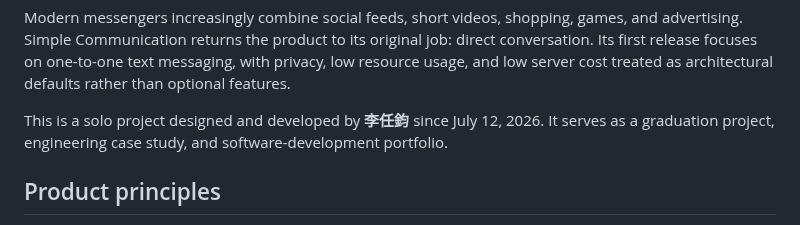
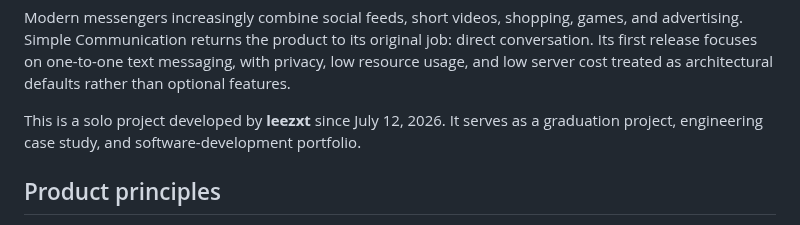
Before and after one commit to leezxt/p2p-chat, a Markdown page: README.en.md, the part around the change. Drawn GitHub-style.

Commit message:
Use project handle in English README

```diff
--- a/README.en.md
+++ b/README.en.md
@@ -24,7 +24,7 @@ job: direct conversation. Its first release focuses on one-to-one text messaging
 with privacy, low resource usage, and low server cost treated as architectural
 defaults rather than optional features.
 
-This is a solo project designed and developed by **李任鈞** since
+This is a solo project developed by **leezxt** since
 July 12, 2026. It serves as a graduation project, engineering case study, and
 software-development portfolio.
 
```
